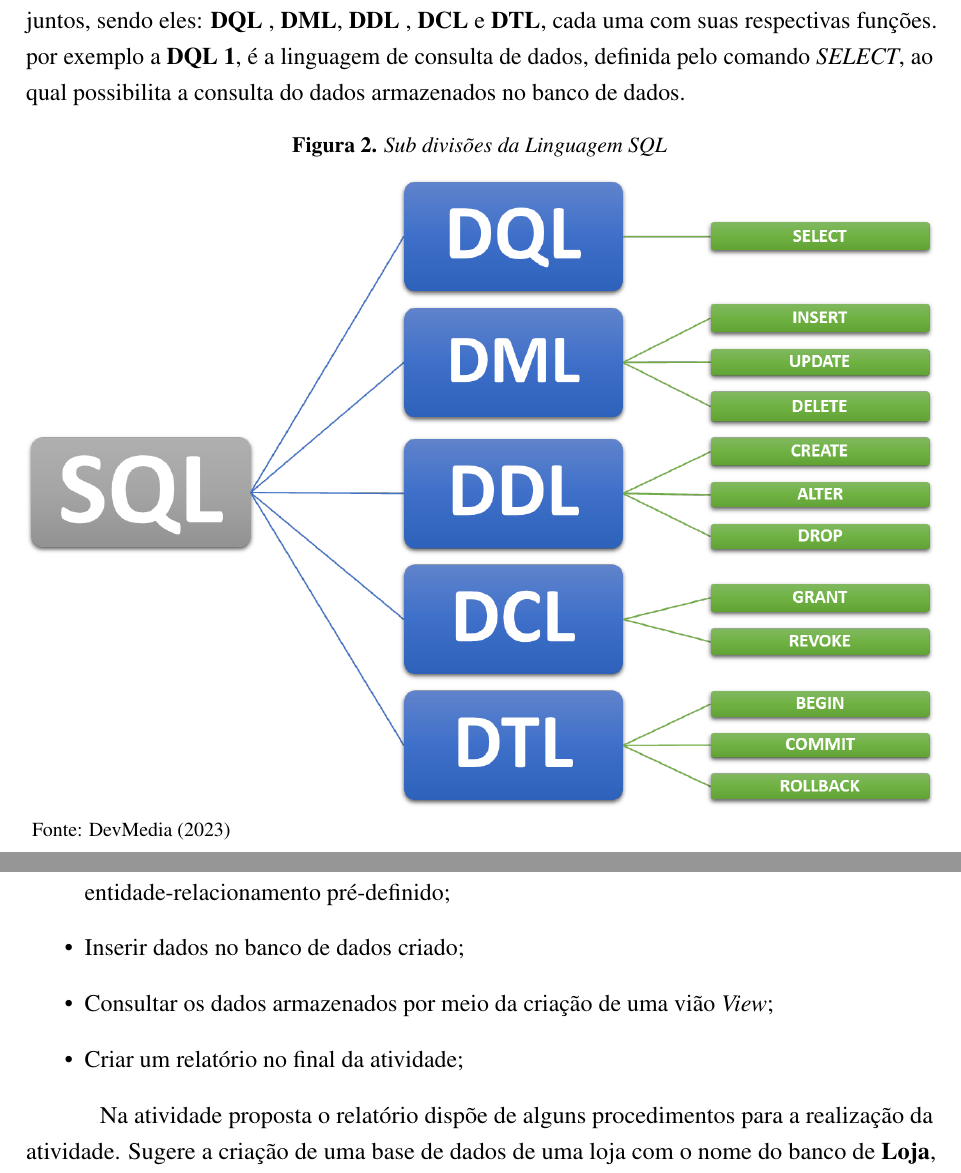
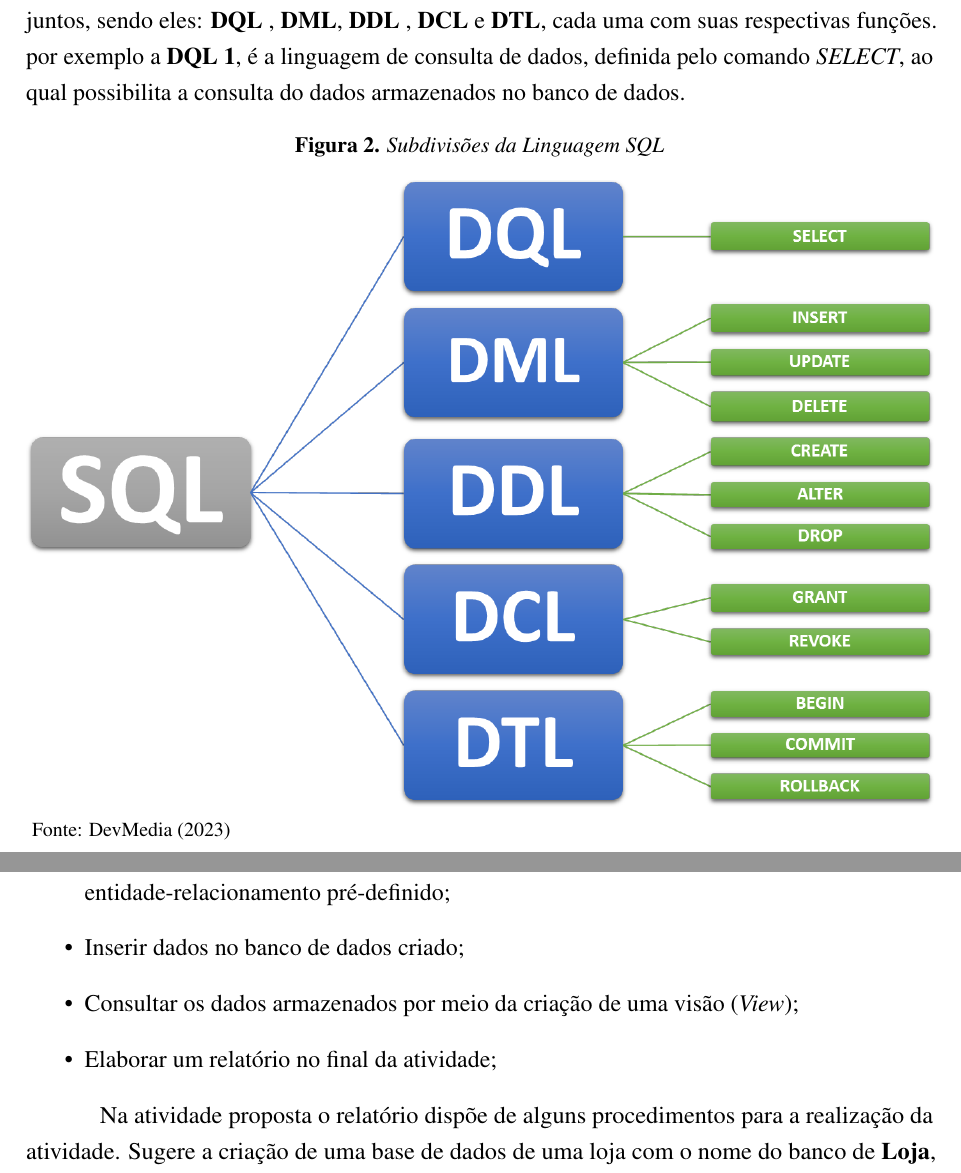
Before and after one commit to ENGENHARIA-DE-SOFTWARE-UNOPAR/database_and_data_development, a LaTeX document (main.tex, which reads text/write.tex): two parts of pages 5 and 6 of 9, joined at a grey line, cut so that both start at the same text. The pictures show the PDF file main.pdf that the author committed with the source.

Commit message:
update relatorio

```diff
--- a/text/write.tex
+++ b/text/write.tex
@@ -22,7 +22,7 @@
 \par Na figura \ref{fig:div_sql}, expõe a divisão da linguagem \textbf{SQL}, a mesma é dividida em cinco subconjuntos, sendo eles: \textbf{DQL \label{DQL}}, \textbf{DML}, \textbf{DDL \label{DDL}}, \textbf{DCL} e \textbf{DTL}, cada uma com suas respectivas funções. por exemplo a \textbf{DQL \ref{DQL}}, é a linguagem de consulta de dados, definida pelo comando \textit{SELECT}, ao qual possibilita a consulta do dados armazenados no banco de dados.
 
 \begin{figure}[h!]
-  \caption{Sub divisões da Linguagem SQL}
+  \caption{Subdivisões da Linguagem SQL}
   \includegraphics[width=\textwidth]{figure/div_SQL.png}
   \label{fig:div_sql}
   {\fontsize{10pt}{\baselineskip}\selectfont
@@ -35,8 +35,8 @@
 \begin{itemize}
   \item Criar uma estrutura de um banco de dados com a linguagem \textbf{SQL} por meio de uma entidade-relacionamento pré-definido;
   \item Inserir dados no banco de dados criado;
-  \item Consultar os dados armazenados por meio da criação de uma vião \textit{View};
-  \item Criar um relatório no final da atividade;
+  \item Consultar os dados armazenados por meio da criação de uma visão (\textit{View});
+  \item Elaborar um relatório no final da atividade;
 \end{itemize}
 \par Na atividade proposta o relatório dispõe de alguns procedimentos para a realização da atividade. Sugere a criação de uma base de dados de uma loja com o nome do banco de \textbf{Loja}, com a utilizazão de definições de dados \textbf{DDL  \textsubscript{\ref{DDL}}} da linguagem SQL, e respeítando o modelo definido no \textbf{DER}, porposto pela atividade conforme figura \ref{fig:DER}.
 
```
Also changed, not shown: main.pdf.
